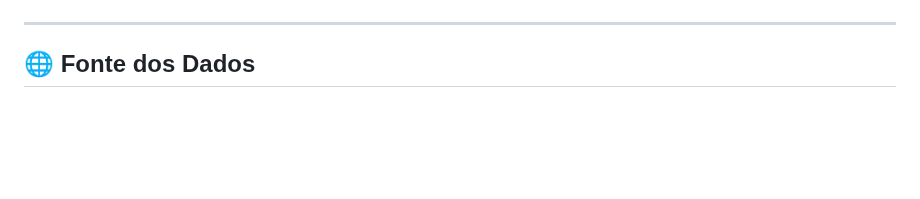
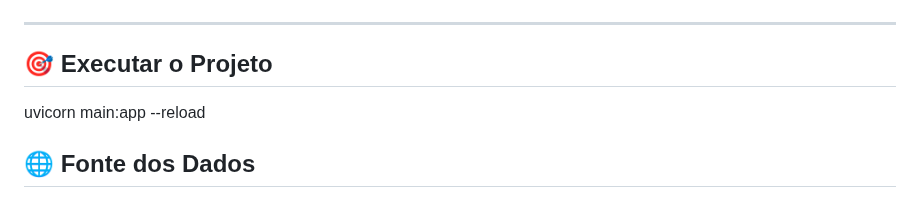
Before and after one commit to Wexxxley/CamaraDeputadosAPI, a Markdown page: README.md, the part around the change. GitHub-like rendering; blank space fills up the shorter version.

Commit message:
Add project execution instructions to README
Added instructions to run the project using Uvicorn.

```diff
--- a/README.md
+++ b/README.md
@@ -84,6 +84,9 @@ Para ilustrar o potencial da API, foi desenvolvido um frontend de exemplo que co
 ![alt text](imgs/d2.png)
 
 ---
+## 🎯 Executar o Projeto
+
+uvicorn main:app --reload
 
 ## 🌐 Fonte dos Dados
 
```
